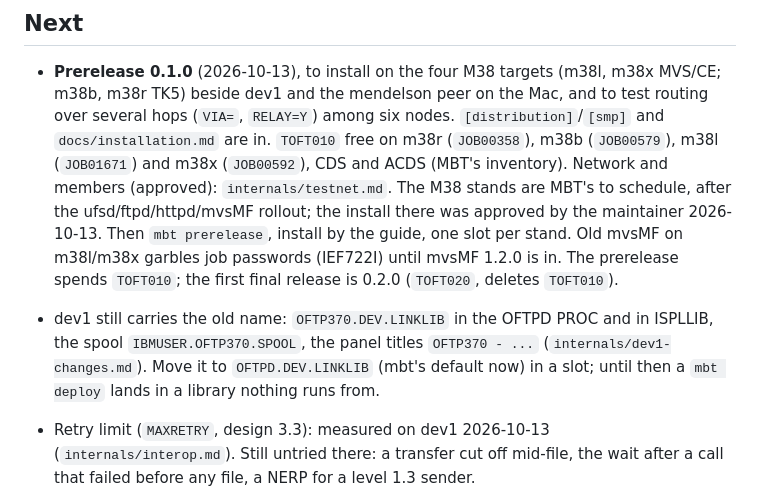
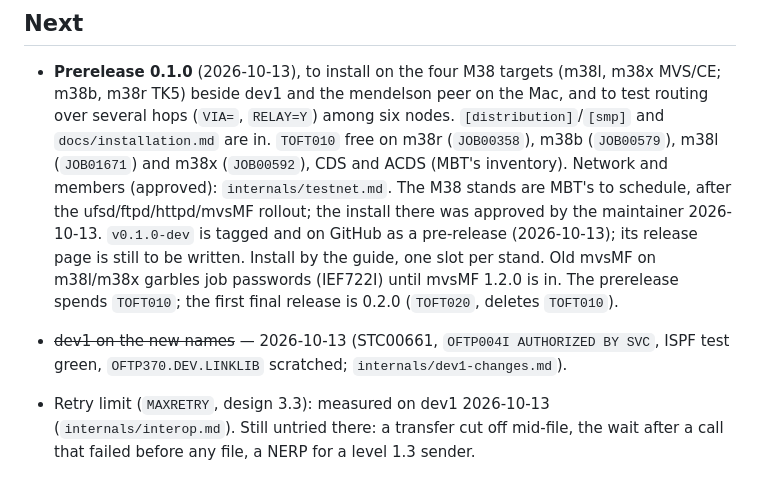
Before and after one commit to mvslovers/oftpd, a Markdown page: TODO.md, the part around the change. GitHub-like rendering.

```diff
--- a/TODO.md
+++ b/TODO.md
@@ -36,16 +36,15 @@ the source of truth. The MVP scope is `internals/design.md` section 0.
   (`JOB01671`) and m38x (`JOB00592`), CDS and ACDS (MBT's inventory).
   Network and members (approved): `internals/testnet.md`. The M38 stands
   are MBT's to schedule, after the ufsd/ftpd/httpd/mvsMF rollout; the
-  install there was approved by the maintainer 2026-10-13. Then `mbt prerelease`, install
-  by the guide, one slot per stand. Old mvsMF on m38l/m38x garbles job
+  install there was approved by the maintainer 2026-10-13. `v0.1.0-dev` is tagged and on
+  GitHub as a pre-release (2026-10-13); its release page is still to be
+  written. Install by the guide, one slot per stand. Old mvsMF on m38l/m38x garbles job
   passwords (IEF722I) until mvsMF 1.2.0 is in. The prerelease spends
   `TOFT010`; the first final release is 0.2.0 (`TOFT020`, deletes
   `TOFT010`).
-- dev1 still carries the old name: `OFTP370.DEV.LINKLIB` in the OFTPD
-  PROC and in ISPLLIB, the spool `IBMUSER.OFTP370.SPOOL`, the panel
-  titles `OFTP370 - ...` (`internals/dev1-changes.md`). Move it to
-  `OFTPD.DEV.LINKLIB` (mbt's default now) in a slot; until then a
-  `mbt deploy` lands in a library nothing runs from.
+- ~~dev1 on the new names~~ — 2026-10-13 (STC00661, `OFTP004I
+  AUTHORIZED BY SVC`, ISPF test green, `OFTP370.DEV.LINKLIB` scratched;
+  `internals/dev1-changes.md`).
 - Retry limit (`MAXRETRY`, design 3.3): measured on dev1 2026-10-13
   (`internals/interop.md`). Still untried there: a transfer cut off
   mid-file, the wait after a call that failed before any file, a NERP
```
Also changed, not shown: internals/dev1-changes.md (+28 -10 lines).
